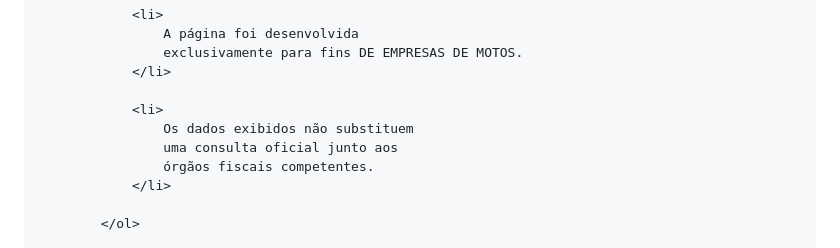
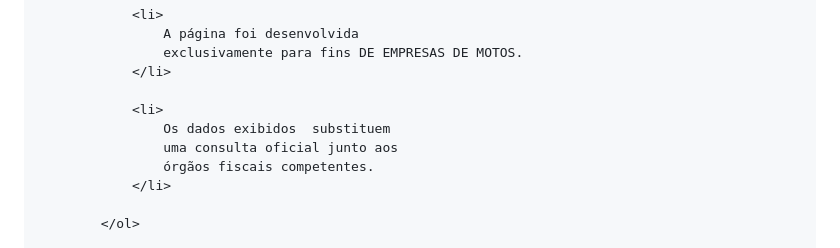
Before and after one commit to isaacbreno26/NOTA, a Markdown page: README.md, the part around the change. GitHub-like rendering.

```diff
--- a/README.md
+++ b/README.md
@@ -1050,7 +1050,7 @@
                 </li>
 
                 <li>
-                    Os dados exibidos não substituem
+                    Os dados exibidos  substituem
                     uma consulta oficial junto aos
                     órgãos fiscais competentes.
                 </li>
```
